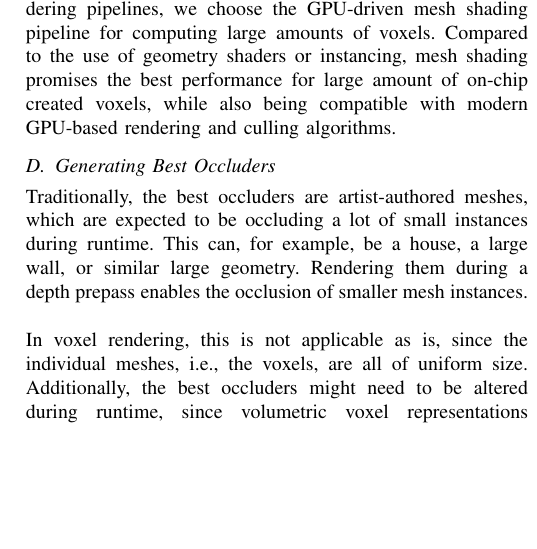
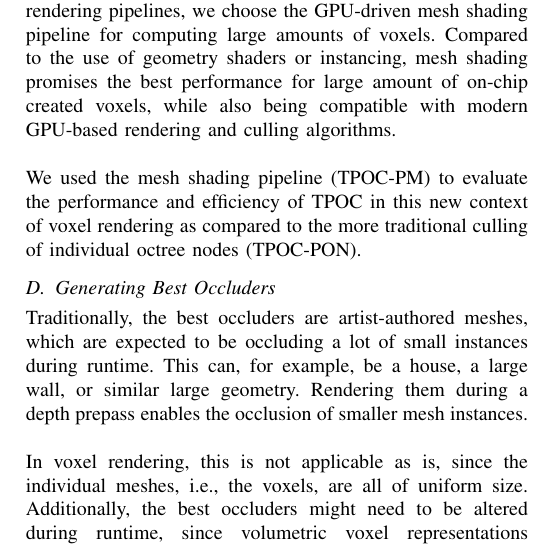
Before and after one commit to FreddyOm/MScThesis, a LaTeX paper (Paper/conference_101719.tex): part of one column of page 3 of 6, cut so that both start at the same text, the shorter picture padded with empty space. Compiled offline with pdfLaTeX.

Commit message:
Small changes

```diff
--- a/Paper/conference_101719.tex
+++ b/Paper/conference_101719.tex
@@ -215,8 +216,12 @@ Although \ac{TPOC} is generally compatible with traditional rendering pipelines,
 \ac{GPU}-driven mesh shading pipeline for computing large amounts of voxels. Compared to the use
 of geometry shaders or instancing, mesh shading promises the best performance for large amount
 of on-chip created voxels, while also being compatible with modern \ac{GPU}-based rendering and
-culling algorithms.
+culling algorithms. \\
 
+\noindent
+We used the mesh shading pipeline (\ac{TPOC-PM}) to evaluate the performance and efficiency of
+\ac{TPOC} in this new context of voxel rendering as compared to the more traditional culling of
+individual octree nodes (\ac{TPOC-PON}).
 
 \subsection{Generating Best Occluders} \label{sec-gen-best-occluders}
 
```
Also changed, not shown: Paper/conference_101719.tex (1 more changed lines).
